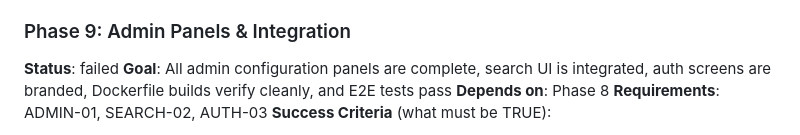
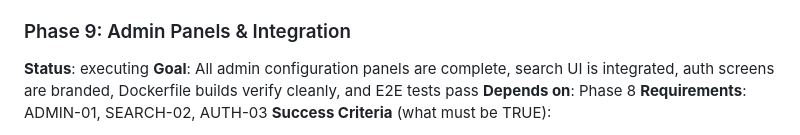
Before and after one commit to dhruvi5319/uReport, a Markdown page: .planning/ROADMAP.md, the part around the change. GitHub-like rendering.

Commit message:
docs: update planning + .pivota artifacts [pivota-auto]

```diff
--- a/.planning/ROADMAP.md
+++ b/.planning/ROADMAP.md
@@ -179,7 +179,7 @@ Plans:
 - [ ] 08-PGAP-02-PLAN.md — [GAP CLOSURE] Add POST /api/tickets/public (PublicTicketController) and GET /api/geocode (GeocodeController) backend endpoints missing from TicketController
 
 ### Phase 9: Admin Panels & Integration
-**Status**: failed
+**Status**: executing
 **Goal**: All admin configuration panels are complete, search UI is integrated, auth screens are branded, Dockerfile builds verify cleanly, and E2E tests pass
 **Depends on**: Phase 8
 **Requirements**: ADMIN-01, SEARCH-02, AUTH-03
```
